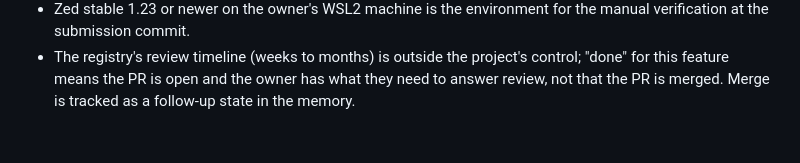
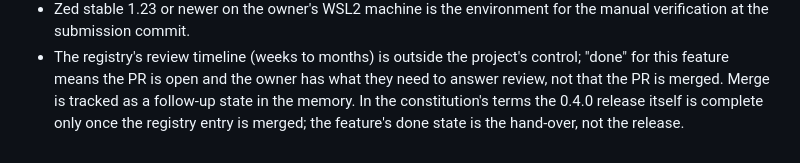
Before and after one commit to radekBednarik/playwright-zed, a Markdown page: specs/004-zed-registry-submission/spec.md, the part around the change. Rendered like a GitHub page.

```diff
--- a/specs/004-zed-registry-submission/spec.md
+++ b/specs/004-zed-registry-submission/spec.md
@@ -394,3 +394,5 @@ push and PR actions were done by the owner.
 - The registry's review timeline (weeks to months) is outside the project's control;
   "done" for this feature means the PR is open and the owner has what they need to answer
   review, not that the PR is merged. Merge is tracked as a follow-up state in the memory.
+  In the constitution's terms the 0.4.0 release itself is complete only once the registry
+  entry is merged; the feature's done state is the hand-over, not the release.
```
Also changed, not shown: specs/004-zed-registry-submission/tasks.md (+2 -2 lines), 1 other file.
